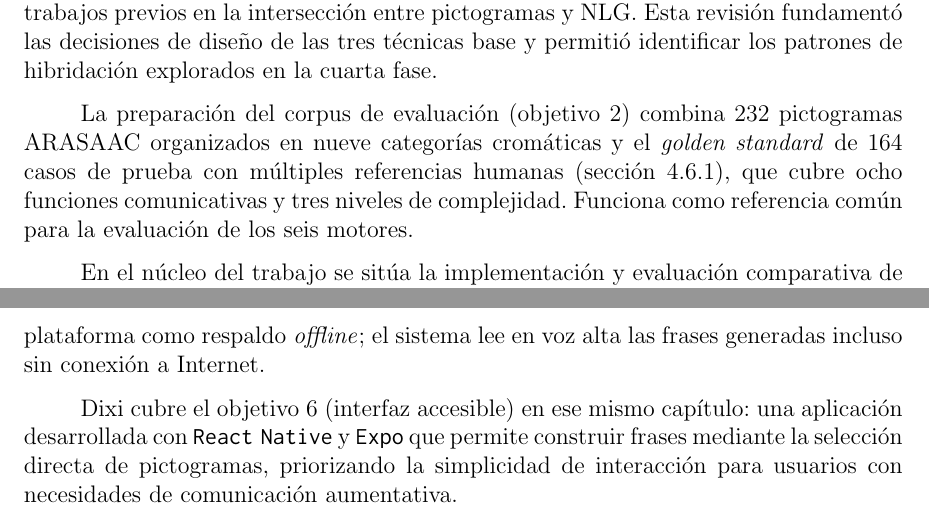
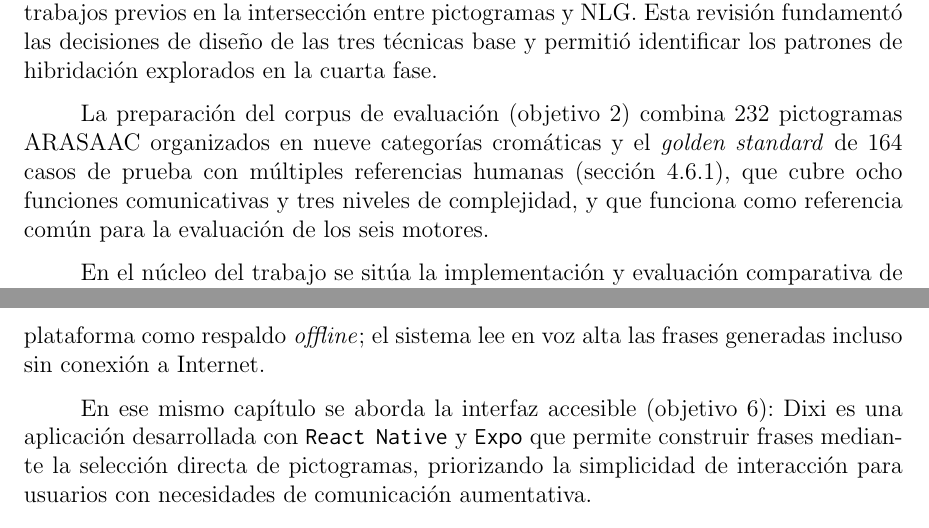
Before and after one commit to Lagaress/tfg-memory, a LaTeX document (main.tex, which reads sections/epilogue/conclusions.tex): two parts of pages 90 and 91 of 119, joined at a grey line, cut so that both start at the same text. Compiled offline with pdfLaTeX.

Commit message:
Improve flow in objectives 2 and 6 of conclusions
Integrate standalone sentence in objective 2 with a relative clause,
and restructure objective 6 opening to match the varied style of
the other objectives.

Co-Authored-By: Claude Opus 4.7 <noreply@anthropic.com>

```diff
--- a/sections/epilogue/conclusions.tex
+++ b/sections/epilogue/conclusions.tex
@@ -6,7 +6,7 @@ El objetivo principal de este proyecto era desarrollar una aplicación que permi
 
 En el capítulo~\ref{cap:contexto} se aborda el estado del arte (objetivo 1): se revisan los sistemas SAAC existentes, las técnicas de generación de lenguaje natural aplicadas a CAA y los trabajos previos en la intersección entre pictogramas y NLG. Esta revisión fundamentó las decisiones de diseño de las tres técnicas base y permitió identificar los patrones de hibridación explorados en la cuarta fase.
 
-La preparación del corpus de evaluación (objetivo 2) combina 232 pictogramas ARASAAC organizados en nueve categorías cromáticas y el \textit{golden standard} de 164 casos de prueba con múltiples referencias humanas (sección~\ref{sec:eval-golden}), que cubre ocho funciones comunicativas y tres niveles de complejidad. Funciona como referencia común para la evaluación de los seis motores.
+La preparación del corpus de evaluación (objetivo 2) combina 232 pictogramas ARASAAC organizados en nueve categorías cromáticas y el \textit{golden standard} de 164 casos de prueba con múltiples referencias humanas (sección~\ref{sec:eval-golden}), que cubre ocho funciones comunicativas y tres niveles de complejidad, y que funciona como referencia común para la evaluación de los seis motores.
 
 En el núcleo del trabajo se sitúa la implementación y evaluación comparativa de tres técnicas de generación (objetivo 3). El proyecto incluye tres motores base (gramática formal con \texttt{Lark}, \textit{embeddings} semánticos con \texttt{FastText} y LLM con GPT-4o), descritos en el capítulo~\ref{ch:generacion-oraciones}. La evaluación comparativa (sección~\ref{sec:evaluacion-comparativa}), con once métricas automáticas, tests de significancia estadística y análisis por complejidad, caracteriza las fortalezas y compromisos de cada técnica. La validación con hablantes nativos se articula en dos encuestas complementarias: una de tarea libre que construye el \textit{golden standard} multi-referencia con el que operan las métricas automáticas (sección~\ref{sec:eval-golden}), y otra de elección forzada entre las tres técnicas base, donde el LLM recibe el 44\% de las preferencias humanas, el doble que cualquier motor base (sección~\ref{sec:eval-naturalidad}).
 
@@ -14,7 +14,7 @@ Sobre esas tres técnicas base se articula el diseño de los motores híbridos (
 
 La integración del motor de síntesis de voz (objetivo 5) se materializa en la aplicación móvil (capítulo~\ref{ch:aplicacion-movil}) mediante una solución híbrida que combina un servicio neuronal externo (ElevenLabs \textit{Flash v2.5}) como opción principal con los motores nativos de cada plataforma como respaldo \textit{offline}; el sistema lee en voz alta las frases generadas incluso sin conexión a Internet.
 
-Dixi cubre el objetivo 6 (interfaz accesible) en ese mismo capítulo: una aplicación desarrollada con \texttt{React Native} y \texttt{Expo} que permite construir frases mediante la selección directa de pictogramas, priorizando la simplicidad de interacción para usuarios con necesidades de comunicación aumentativa.
+En ese mismo capítulo se aborda la interfaz accesible (objetivo 6): Dixi es una aplicación desarrollada con \texttt{React Native} y \texttt{Expo} que permite construir frases mediante la selección directa de pictogramas, priorizando la simplicidad de interacción para usuarios con necesidades de comunicación aumentativa.
 
 \section{Lecciones aprendidas}
 
```
